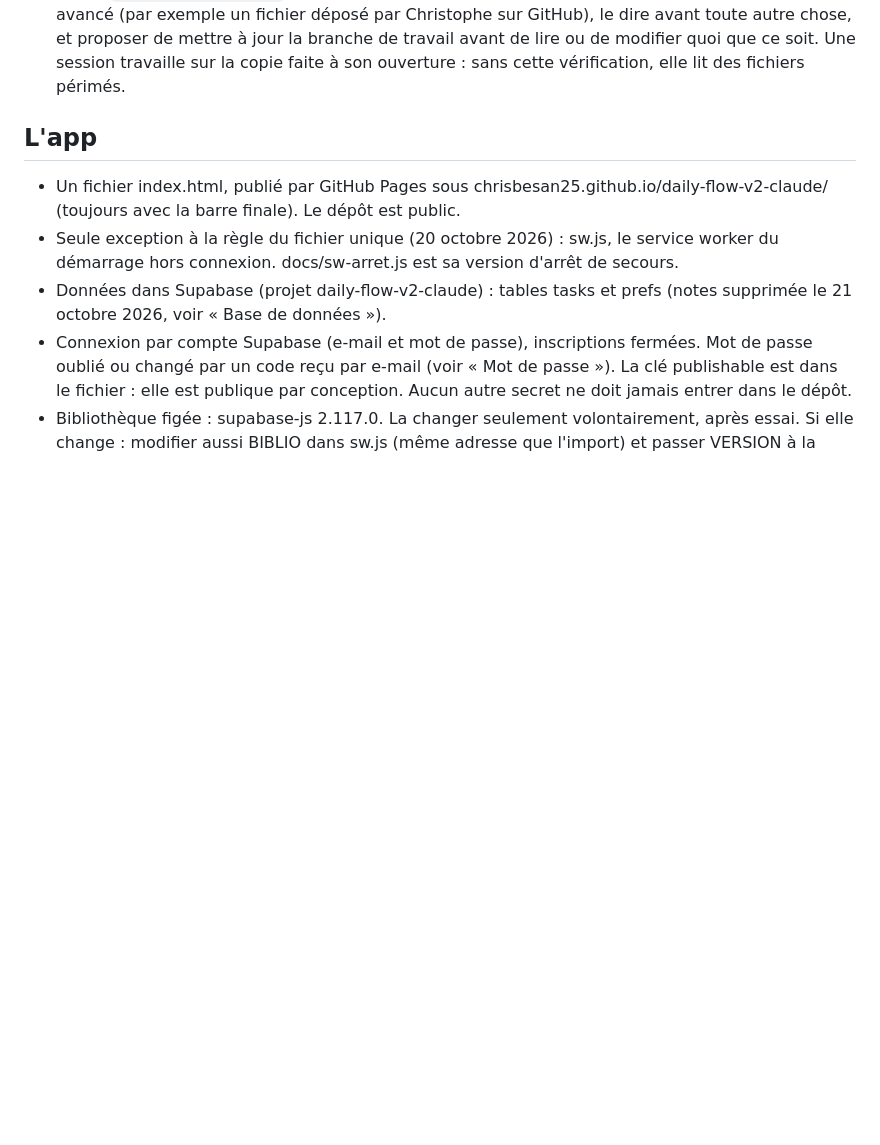
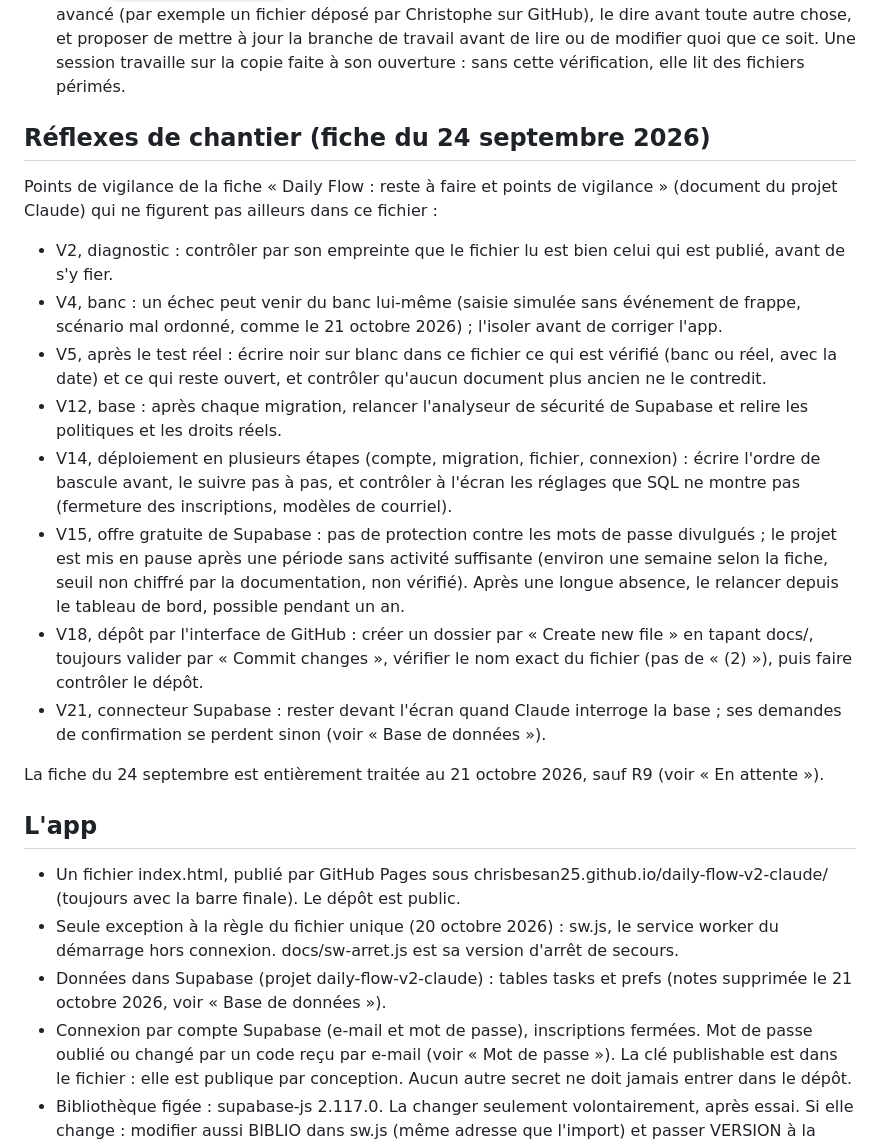
Before and after one commit to chrisbesan25/daily-flow-v2-claude, a Markdown page: CLAUDE.md, the part around the change. GitHub-like rendering; blank space fills up the shorter version.

Commit message:
CLAUDE.md : réflexes de chantier de la fiche du 24 septembre
Reprend les points de vigilance absents du fichier (V2, V4, V5, V12,
V14, V15, V18, V21) et note que la fiche est entièrement traitée, sauf R9.

Co-Authored-By: Claude Opus 5.5 <noreply@anthropic.com>
Claude-Session: https://claude.ai/code/session_01AJ1CBGWRMSZ4YPdBsrPxv2

```diff
--- a/CLAUDE.md
+++ b/CLAUDE.md
@@ -16,6 +16,20 @@
 - Tests réels guidés pas à pas sur les deux appareils de Christophe (PC et téléphone Android), avec vérification dans les journaux Supabase quand c'est possible.
 - Ne jamais présenter comme vérifié ce qui ne l'a pas été. Signaler les limites.
 - Dépôt modifié en dehors de la session : au début de chaque nouvelle demande de Christophe, lancer `git fetch origin main` et comparer avec la version sur laquelle la session travaille. Si main a avancé (par exemple un fichier déposé par Christophe sur GitHub), le dire avant toute autre chose, et proposer de mettre à jour la branche de travail avant de lire ou de modifier quoi que ce soit. Une session travaille sur la copie faite à son ouverture : sans cette vérification, elle lit des fichiers périmés.
+
+## Réflexes de chantier (fiche du 24 septembre 2026)
+
+Points de vigilance de la fiche « Daily Flow : reste à faire et points de vigilance » (document du projet Claude) qui ne figurent pas ailleurs dans ce fichier :
+- V2, diagnostic : contrôler par son empreinte que le fichier lu est bien celui qui est publié, avant de s'y fier.
+- V4, banc : un échec peut venir du banc lui-même (saisie simulée sans événement de frappe, scénario mal ordonné, comme le 21 octobre 2026) ; l'isoler avant de corriger l'app.
+- V5, après le test réel : écrire noir sur blanc dans ce fichier ce qui est vérifié (banc ou réel, avec la date) et ce qui reste ouvert, et contrôler qu'aucun document plus ancien ne le contredit.
+- V12, base : après chaque migration, relancer l'analyseur de sécurité de Supabase et relire les politiques et les droits réels.
+- V14, déploiement en plusieurs étapes (compte, migration, fichier, connexion) : écrire l'ordre de bascule avant, le suivre pas à pas, et contrôler à l'écran les réglages que SQL ne montre pas (fermeture des inscriptions, modèles de courriel).
+- V15, offre gratuite de Supabase : pas de protection contre les mots de passe divulgués ; le projet est mis en pause après une période sans activité suffisante (environ une semaine selon la fiche, seuil non chiffré par la documentation, non vérifié). Après une longue absence, le relancer depuis le tableau de bord, possible pendant un an.
+- V18, dépôt par l'interface de GitHub : créer un dossier par « Create new file » en tapant docs/, toujours valider par « Commit changes », vérifier le nom exact du fichier (pas de « (2) »), puis faire contrôler le dépôt.
+- V21, connecteur Supabase : rester devant l'écran quand Claude interroge la base ; ses demandes de confirmation se perdent sinon (voir « Base de données »).
+
+La fiche du 24 septembre est entièrement traitée au 21 octobre 2026, sauf R9 (voir « En attente »).
 
 ## L'app
 
```
